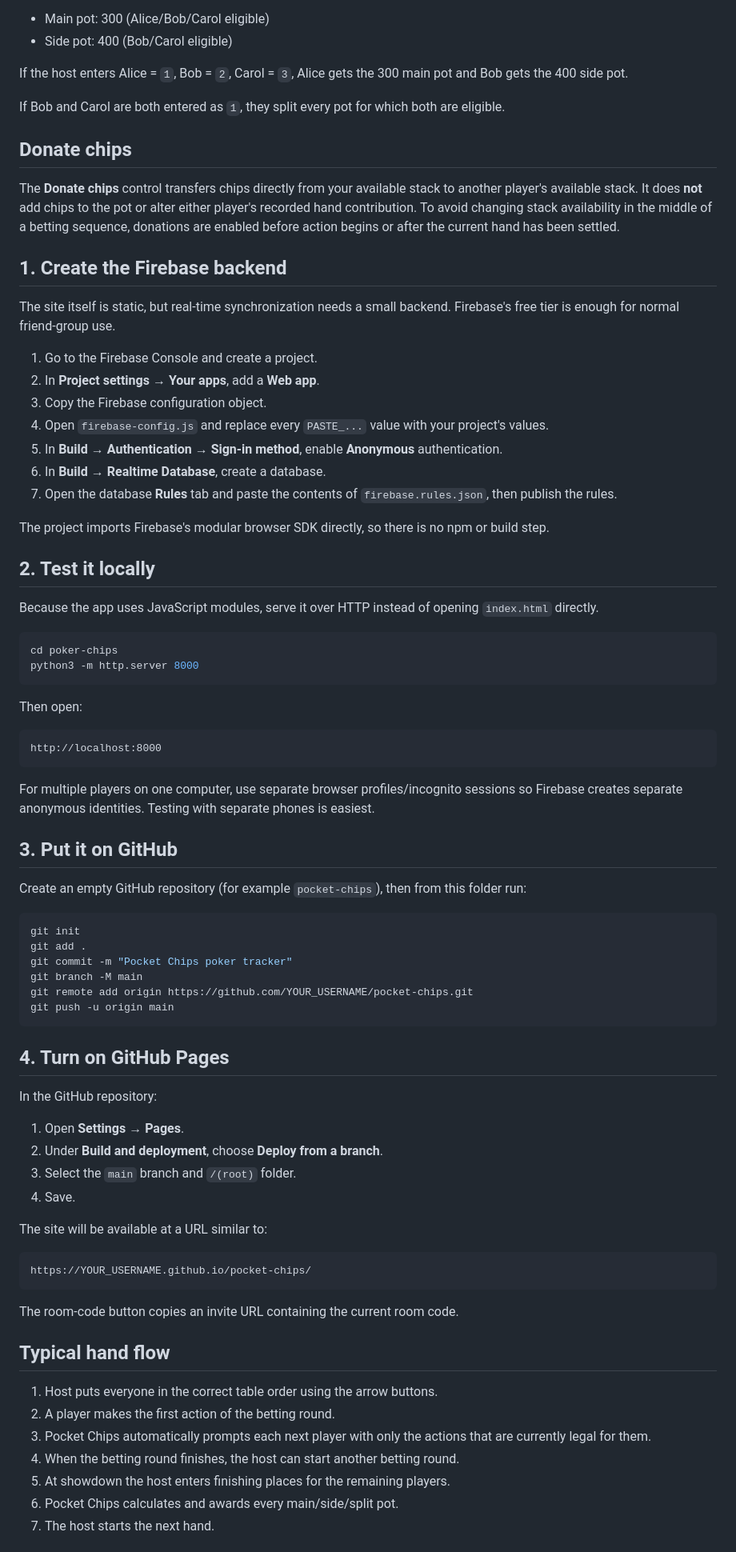
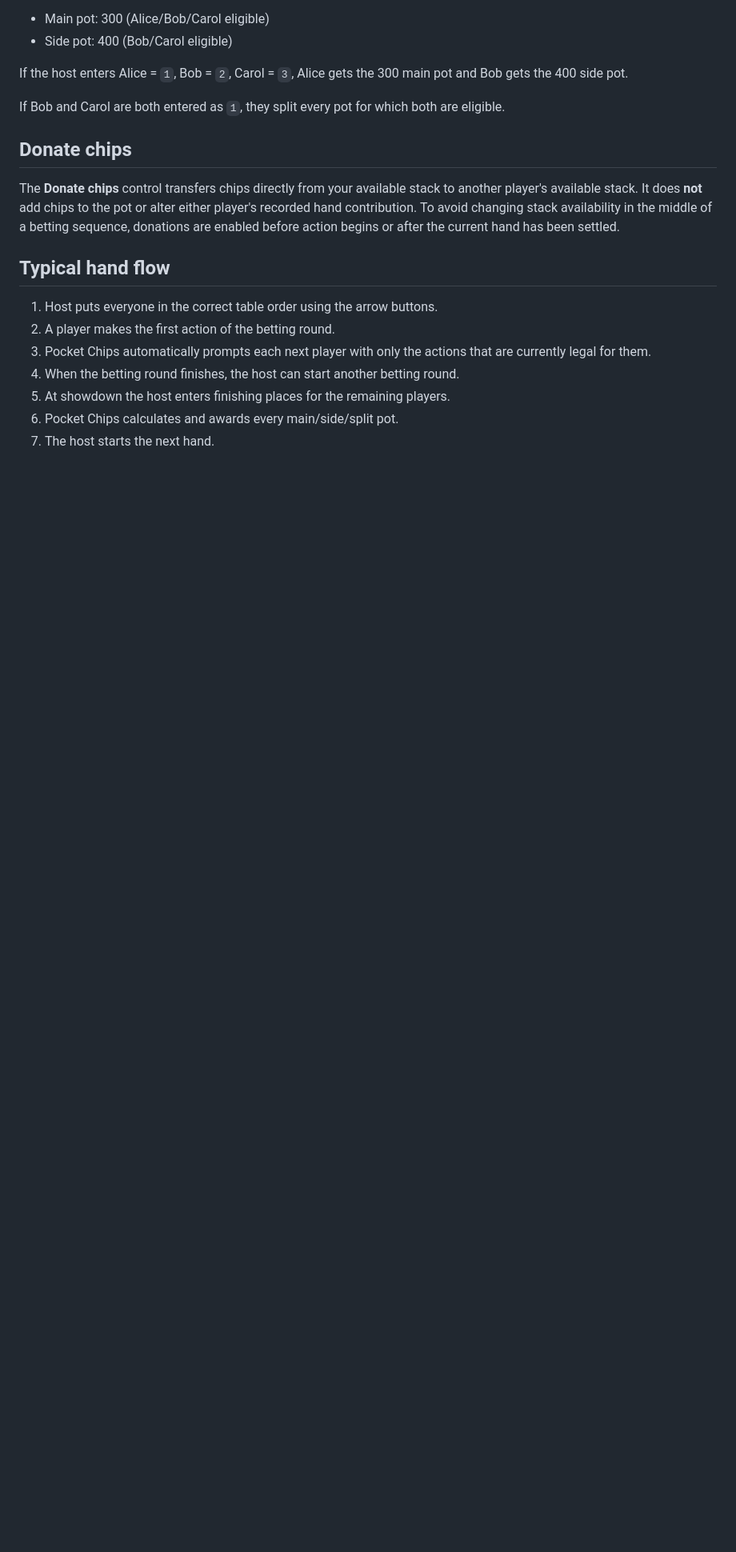
Before and after one commit to A-Person1243/poker-chips, a Markdown page: README.md, the part around one of its changes. Shown at 80% size. Rendered like a GitHub page; blank space fills up the shorter version.

Commit message:
Remove Firebase setup instructions from README
Removed Firebase backend setup and testing instructions from README.

````diff
--- a/README.md
+++ b/README.md
@@ -66,67 +66,6 @@ If Bob and Carol are both entered as `1`, they split every pot for which both ar
 
 The **Donate chips** control transfers chips directly from your available stack to another player's available stack. It does **not** add chips to the pot or alter either player's recorded hand contribution. To avoid changing stack availability in the middle of a betting sequence, donations are enabled before action begins or after the current hand has been settled.
 
-## 1. Create the Firebase backend
-
-The site itself is static, but real-time synchronization needs a small backend. Firebase's free tier is enough for normal friend-group use.
-
-1. Go to the Firebase Console and create a project.
-2. In **Project settings → Your apps**, add a **Web app**.
-3. Copy the Firebase configuration object.
-4. Open `firebase-config.js` and replace every `PASTE_...` value with your project's values.
-5. In **Build → Authentication → Sign-in method**, enable **Anonymous** authentication.
-6. In **Build → Realtime Database**, create a database.
-7. Open the database **Rules** tab and paste the contents of `firebase.rules.json`, then publish the rules.
-
-The project imports Firebase's modular browser SDK directly, so there is no npm or build step.
-
-## 2. Test it locally
-
-Because the app uses JavaScript modules, serve it over HTTP instead of opening `index.html` directly.
-
-```bash
-cd poker-chips
-python3 -m http.server 8000
-```
-
-Then open:
-
-```text
-http://localhost:8000
-```
-
-For multiple players on one computer, use separate browser profiles/incognito sessions so Firebase creates separate anonymous identities. Testing with separate phones is easiest.
-
-## 3. Put it on GitHub
-
-Create an empty GitHub repository (for example `pocket-chips`), then from this folder run:
-
-```bash
-git init
-git add .
-git commit -m "Pocket Chips poker tracker"
-git branch -M main
-git remote add origin https://github.com/YOUR_USERNAME/pocket-chips.git
-git push -u origin main
-```
-
-## 4. Turn on GitHub Pages
-
-In the GitHub repository:
-
-1. Open **Settings → Pages**.
-2. Under **Build and deployment**, choose **Deploy from a branch**.
-3. Select the `main` branch and `/(root)` folder.
-4. Save.
-
-The site will be available at a URL similar to:
-
-```text
-https://YOUR_USERNAME.github.io/pocket-chips/
-```
-
-The room-code button copies an invite URL containing the current room code.
-
 ## Typical hand flow
 
 1. Host puts everyone in the correct table order using the arrow buttons.
````
Also changed, not shown: other parts of README.md (+0 -13 lines).
